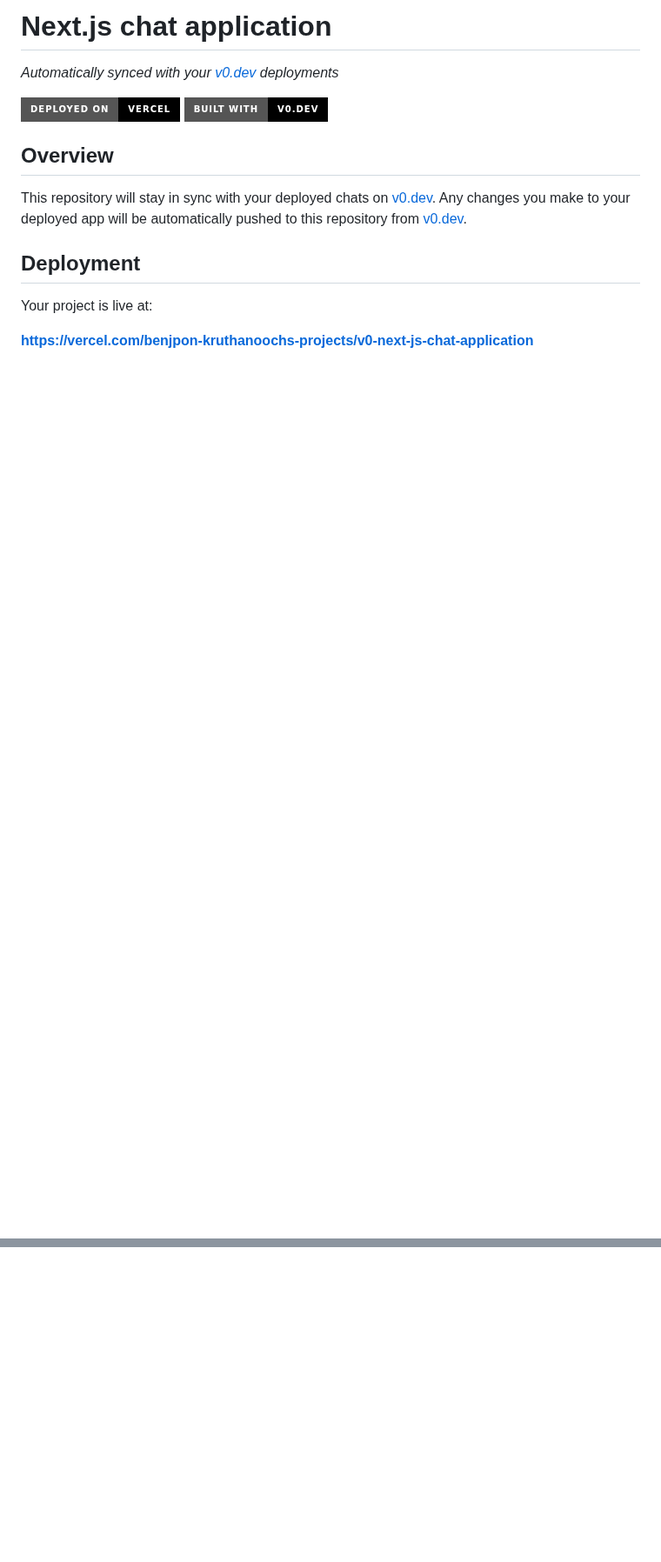
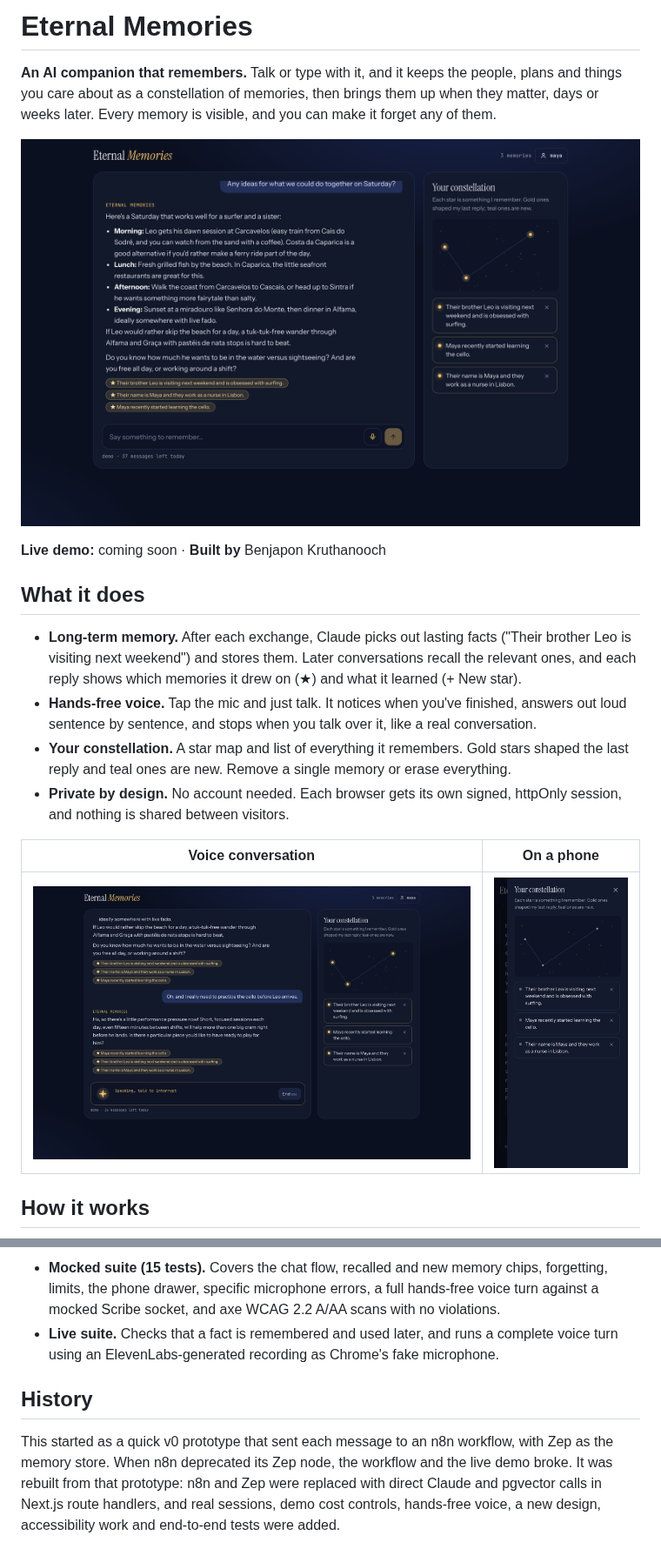
Before and after one commit to KRUT74/Eternal_Memories, a Markdown page: README.md, 2 parts joined by grey strips. Shown at 87% size. GitHub-like rendering; pictures changed too: docs/screenshots/chat.png (added), docs/screenshots/mobile-constellation.png (added), docs/screenshots/voice.png (added); badges without logos; blank space fills up the shorter version.

```diff
--- a/README.md
+++ b/README.md
@@ -1,18 +1,28 @@
-# Next.js chat application
+# Eternal Memories
 
-*Automatically synced with your [v0.dev](https://v0.dev) deployments*
+**An AI companion that remembers.** Talk or type with it, and it keeps the people, plans and
+things you care about as a constellation of memories, then brings them up when they matter,
+days or weeks later. Every memory is visible, and you can make it forget any of them.
 
-[![Deployed on Vercel](https://img.shields.io/badge/Deployed%20on-Vercel-black?style=for-the-badge&logo=vercel)](https://vercel.com/benjpon-kruthanoochs-projects/v0-next-js-chat-application)
-[![Built with v0](https://img.shields.io/badge/Built%20with-v0.dev-black?style=for-the-badge)](https://v0.dev/chat/projects/hDCmZVyyemn)
+![Chatting with Eternal Memories: the reply draws on remembered facts, shown as gold stars](docs/screenshots/chat.png)
 
-## Overview
+**Live demo:** coming soon · **Built by** Benjapon Kruthanooch
 
-This repository will stay in sync with your deployed chats on [v0.dev](https://v0.dev).
-Any changes you make to your deployed app will be automatically pushed to this repository from [v0.dev](https://v0.dev).
+## What it does
 
-## Deployment
+- **Long-term memory.** After each exchange, Claude picks out lasting facts ("Their brother Leo
+  is visiting next weekend") and stores them. Later conversations recall the relevant ones, and
+  each reply shows which memories it drew on (★) and what it learned (+ New star).
+- **Hands-free voice.** Tap the mic and just talk. It notices when you've finished, answers out
+  loud sentence by sentence, and stops when you talk over it, like a real conversation.
+- **Your constellation.** A star map and list of everything it remembers. Gold stars shaped the
+  last reply and teal ones are new. Remove a single memory or erase everything.
+- **Private by design.** No account needed. Each browser gets its own signed, httpOnly
+  session, and nothing is shared between visitors.
 
-Your project is live at:
+| Voice conversation | On a phone |
+| --- | --- |
+| ![Voice mode: the companion is speaking and can be interrupted](docs/screenshots/voice.png) | ![The constellation as a drawer on a phone](docs/screenshots/mobile-constellation.png) |
 
-**[https://vercel.com/benjpon-kruthanoochs-projects/v0-next-js-chat-application](https://vercel.com/benjpon-kruthanoochs-projects/v0-next-js-chat-application)**
+## How it works
 
@@ -30,0 +139,13 @@ Continue building your app on:
+- **Mocked suite (15 tests).** Covers the chat flow, recalled and new memory chips, forgetting,
+  limits, the phone drawer, specific microphone errors, a full hands-free voice turn against a
+  mocked Scribe socket, and axe WCAG 2.2 A/AA scans with no violations.
+- **Live suite.** Checks that a fact is remembered and used later, and runs a complete voice
+  turn using an ElevenLabs-generated recording as Chrome's fake microphone.
+
+## History
+
+This started as a quick v0 prototype that sent each message to an n8n workflow, with Zep as the
+memory store. When n8n deprecated its Zep node, the workflow and the live demo broke. It was
+rebuilt from that prototype: n8n and Zep were replaced with direct Claude and pgvector calls in
+Next.js route handlers, and real sessions, demo cost controls, hands-free voice, a new design,
+accessibility work and end-to-end tests were added.
```
Also changed, not shown: other parts of README.md (+106 -8 lines), docs/screenshots/mobile-chat.png (added), docs/screenshots/welcome.png (added), 1 other file.
